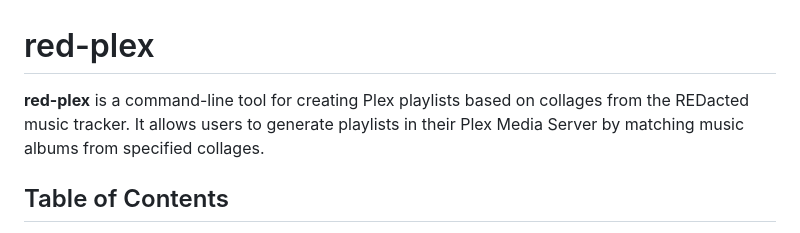
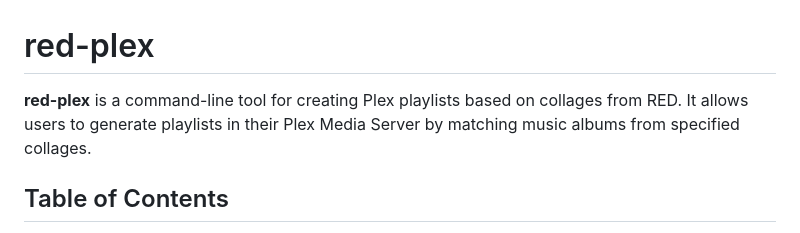
Before and after one commit to marceljungle/red-plex, a Markdown page: README.md, the part around the change. GitHub-like rendering.

```diff
--- a/README.md
+++ b/README.md
@@ -1,6 +1,6 @@
 # red-plex
 
-**red-plex** is a command-line tool for creating Plex playlists based on collages from the REDacted music tracker. It allows users to generate playlists in their Plex Media Server by matching music albums from specified collages.
+**red-plex** is a command-line tool for creating Plex playlists based on collages from RED. It allows users to generate playlists in their Plex Media Server by matching music albums from specified collages.
 
 ## Table of Contents
 
```
